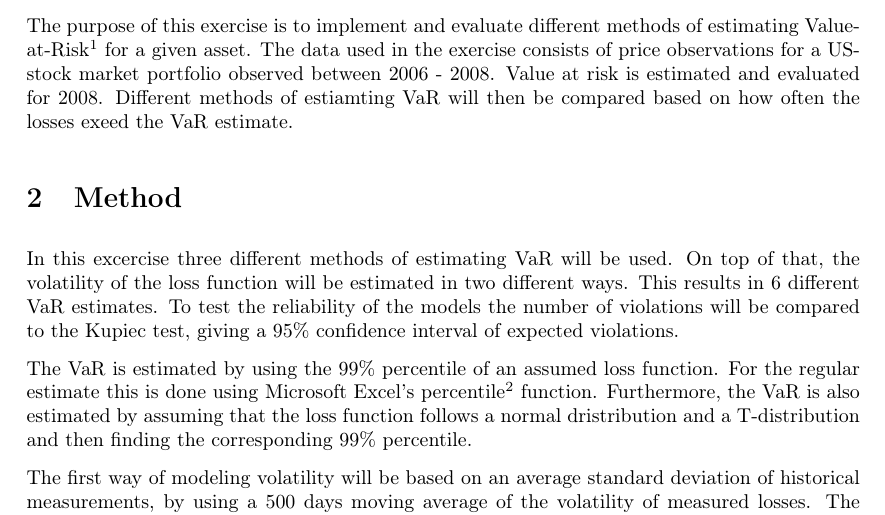
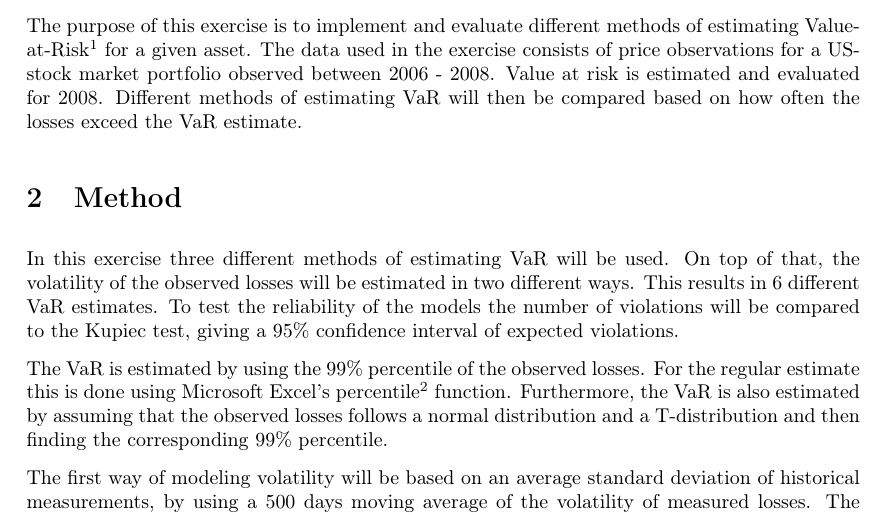
Before and after one commit to sleipner42/LP32020, a LaTeX document (finrisk/Lab1/Lab1.tex): part of page 1 of 3, cut so that both start at the same text. Compiled offline with pdfLaTeX.

Commit message:
small fixes

```diff
--- a/finrisk/Lab1/Lab1.tex
+++ b/finrisk/Lab1/Lab1.tex
@@ -27,12 +27,12 @@
 \maketitle
 
 \section{Introduction}
-The purpose of this exercise is to implement and evaluate different methods of estimating Value-at-Risk\footnote{Henceforth referred to as VaR} for a given asset. The data used in the exercise consists of price observations for a US-stock market portfolio observed between 2006 - 2008. Value at risk is estimated and evaluated for 2008. Different methods of estiamting VaR will then be compared based on how often the losses exeed the VaR estimate.
+The purpose of this exercise is to implement and evaluate different methods of estimating Value-at-Risk\footnote{Henceforth referred to as VaR} for a given asset. The data used in the exercise consists of price observations for a US-stock market portfolio observed between 2006 - 2008. Value at risk is estimated and evaluated for 2008. Different methods of estimating VaR will then be compared based on how often the losses exceed the VaR estimate.
 
 \section{Method}
-In this excercise three different methods of estimating VaR will be used. On top of that, the volatility of the loss function will be estimated in two different ways. This results in 6 different VaR estimates. To test the reliability of the models the number of violations will be compared to the Kupiec test, giving a 95\% confidence interval of expected violations.
+In this exercise three different methods of estimating VaR will be used. On top of that, the volatility of the observed losses will be estimated in two different ways. This results in 6 different VaR estimates. To test the reliability of the models the number of violations will be compared to the Kupiec test, giving a 95\% confidence interval of expected violations.
 
-The VaR is estimated by using the 99\% percentile of an assumed loss function. For the regular estimate this is done using Microsoft Excel's percentile\footnote{PERCENTILE.INC()} function. Furthermore, the VaR is also estimated by assuming that the loss function follows a normal dristribution and a T-distribution and then finding the corresponding 99\% percentile.
+The VaR is estimated by using the 99\% percentile of the observed losses. For the regular estimate this is done using Microsoft Excel's percentile\footnote{PERCENTILE.INC()} function. Furthermore, the VaR is also estimated by assuming that the observed losses follows a normal distribution and a T-distribution and then finding the corresponding 99\% percentile.
 
 The first way of modeling volatility will be based on an average standard deviation of historical measurements, by using a 500 days moving average of the volatility of measured losses. The second way of measuring will be based on an EWMA conditional volatility approximation of the GARCH-model to give a one-step prediction of volatility.
 
```
